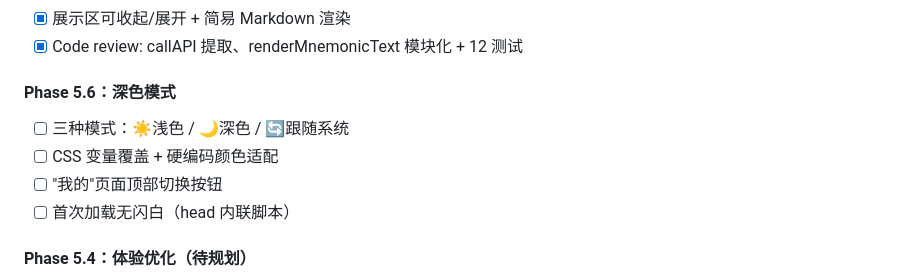
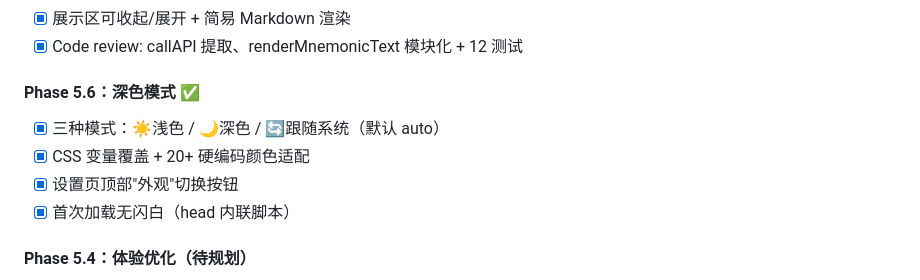
Before and after one commit to HongfeiXu/flashcard-pwa, a Markdown page: docs/planning/roadmap.md, the part around the change. GitHub-like rendering.

```diff
--- a/docs/planning/roadmap.md
+++ b/docs/planning/roadmap.md
@@ -89,11 +89,11 @@
 - [x] 展示区可收起/展开 + 简易 Markdown 渲染
 - [x] Code review: callAPI 提取、renderMnemonicText 模块化 + 12 测试
 
-#### Phase 5.6：深色模式
-- [ ] 三种模式：☀️浅色 / 🌙深色 / 🔄跟随系统
-- [ ] CSS 变量覆盖 + 硬编码颜色适配
-- [ ] "我的"页面顶部切换按钮
-- [ ] 首次加载无闪白（head 内联脚本）
+#### Phase 5.6：深色模式 ✅
+- [x] 三种模式：☀️浅色 / 🌙深色 / 🔄跟随系统（默认 auto）
+- [x] CSS 变量覆盖 + 20+ 硬编码颜色适配
+- [x] 设置页顶部"外观"切换按钮
+- [x] 首次加载无闪白（head 内联脚本）
 
 #### Phase 5.4：体验优化（待规划）
 - [ ] 成就系统（连续学习 N 天徽章）
```
Also changed, not shown: CHANGELOG.md (+14 -0 lines).
